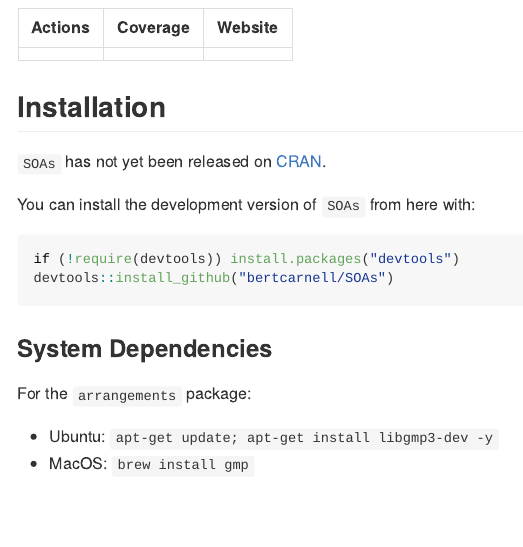
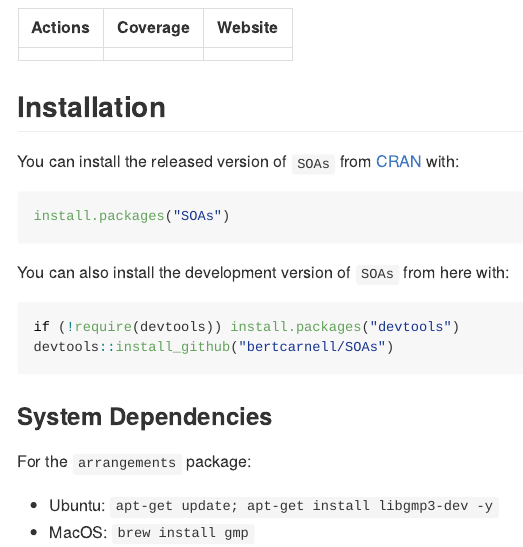
Before and after one commit to bertcarnell/SOAs, an R Markdown document (README.Rmd): the page in a window 1100 px wide, from 310 px down. Rendered offline with R 4.5, knitr and Pandoc, with nearby package versions; some code elsewhere in the file could not run offline; badge pictures from the web are left out.

Commit message:
Update README.Rmd
update installation instructions to include CRAN installation

````diff
--- a/README.Rmd
+++ b/README.Rmd
@@ -83,9 +83,12 @@ cat(paste0("|",
 
 ## Installation
 
-`SOAs` has not yet been released on [CRAN](https://CRAN.R-project.org).
+You can install the released version of `SOAs` from [CRAN](https://CRAN.R-project.org) with:
 
-You can install the development version of `SOAs` from here with:
+```{r install1, echo=TRUE, eval=FALSE}
+install.packages("SOAs")
+```
+You can also install the development version of `SOAs` from here with:
 
 ```{r install_option, eval=FALSE, echo=TRUE}
 if (!require(devtools)) install.packages("devtools")
````
